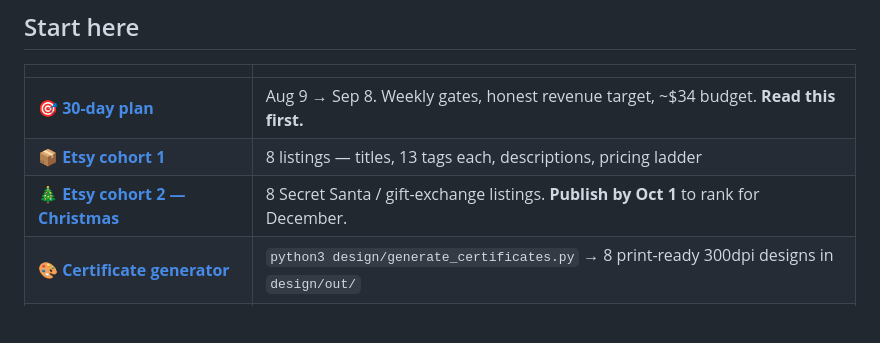
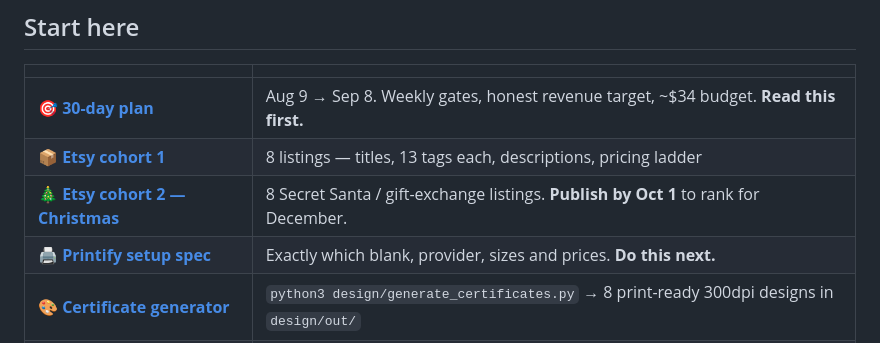
Before and after one commit to CHML0811/EC, a Markdown page: README.md, the part around the change. GitHub-like rendering; blank space fills up the shorter version.

```diff
--- a/README.md
+++ b/README.md
@@ -19,6 +19,7 @@ then TikTok Shop affiliate.
 | 🎯 **[30-day plan](workflow/30-day-plan.md)** | Aug 9 → Sep 8. Weekly gates, honest revenue target, ~$34 budget. **Read this first.** |
 | 📦 **[Etsy cohort 1](marketing/etsy-cohort-1.md)** | 8 listings — titles, 13 tags each, descriptions, pricing ladder |
 | 🎄 **[Etsy cohort 2 — Christmas](marketing/etsy-cohort-2-christmas.md)** | 8 Secret Santa / gift-exchange listings. **Publish by Oct 1** to rank for December. |
+| 🖨️ **[Printify setup spec](store/printify-setup-spec.md)** | Exactly which blank, provider, sizes and prices. **Do this next.** |
 | 🎨 **[Certificate generator](design/generate_certificates.py)** | `python3 design/generate_certificates.py` → 8 print-ready 300dpi designs in `design/out/` |
 | 📊 **[Etsy metrics brief](marketing/etsy-metrics-brief.html)** | The metric that actually decides ranking, threshold bands, the 30-day no-touch rule |
 | 🔁 **[Growth loop](workflow/growth-loop.md)** | The weekly cycle. Runs automatically every Monday. |
```
Also changed, not shown: store/printify-setup-spec.md (added, +88 -0 lines).
